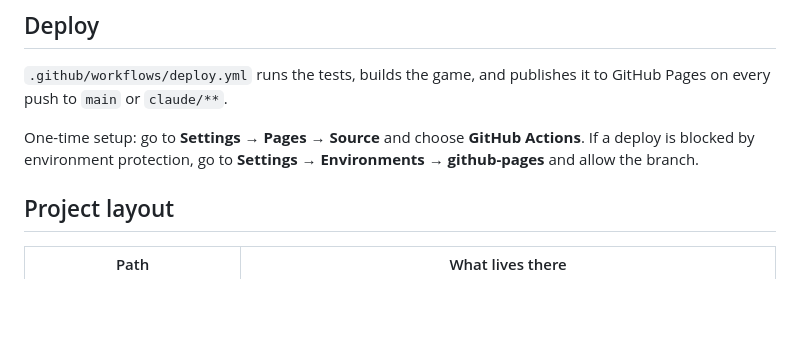
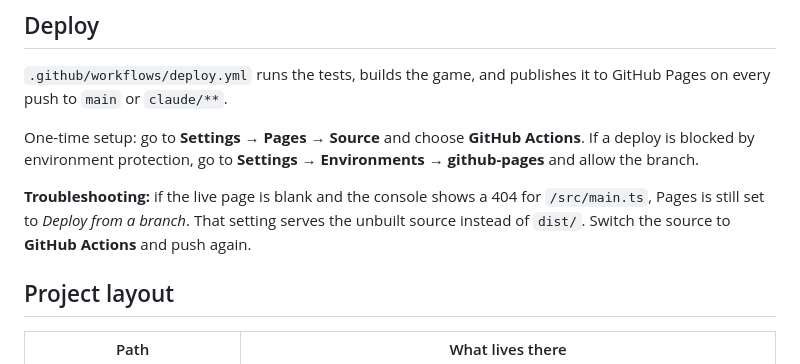
Before and after one commit to AMSUCF/ScrubExplorationGame, a Markdown page: README.md, the part around the change. Drawn GitHub-style; blank space fills up the shorter version.

Commit message:
Document the Pages source setting needed for the built game
Co-Authored-By: Claude Opus 5.5 <noreply@anthropic.com>
Claude-Session: https://claude.ai/code/session_01PQ5V46noRyFv1A1B4cTxtK

```diff
--- a/README.md
+++ b/README.md
@@ -40,6 +40,8 @@ Add `?debug` to the URL to expose `window.__game` for poking around in the conso
 
 One-time setup: go to **Settings → Pages → Source** and choose **GitHub Actions**. If a deploy is blocked by environment protection, go to **Settings → Environments → github-pages** and allow the branch.
 
+**Troubleshooting:** if the live page is blank and the console shows a 404 for `/src/main.ts`, Pages is still set to *Deploy from a branch*. That setting serves the unbuilt source instead of `dist/`. Switch the source to **GitHub Actions** and push again.
+
 ## Project layout
 
 | Path | What lives there |
```
